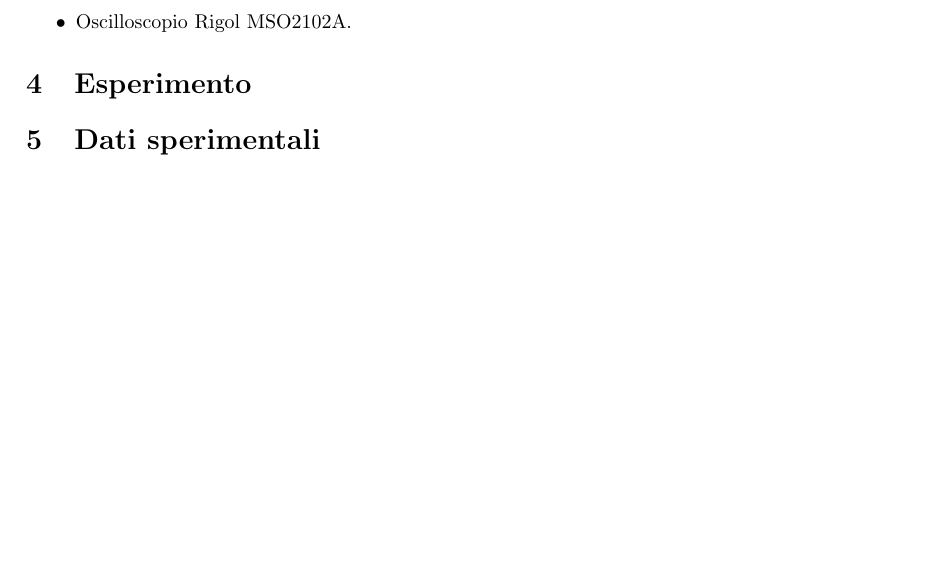
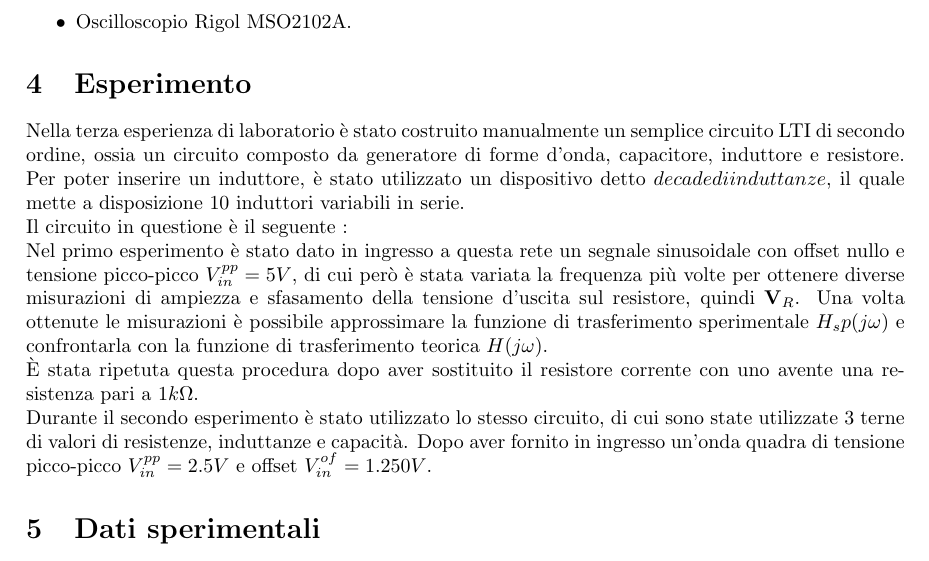
Before and after one commit to LeonardoPasquato/LabFisica2, a LaTeX document (Lab3/ThirdReport.tex): part of the page, cut so that both start at the same text, the shorter picture padded with empty space. Compiled offline with pdfLaTeX.

Commit message:
Co-authored-by: Stefano Armani <Steagle99@users.noreply.github.com>

```diff
--- a/Lab3/ThirdReport.tex
+++ b/Lab3/ThirdReport.tex
@@ -29,7 +29,7 @@
 \usepackage{caption}
 \usepackage{geometry}
 \geometry{a4paper, top=3cm, bottom=3cm, left=2.5cm, right=2.5cm, bindingoffset=5mm}
-\captionsetup[table]{position=top, labelformat=empty}
+%\captionsetup[table]{position=top, labelformat=empty}
 %c'è 1 inch di margine a destra e sinistra
 %\geometry{margin = 1.25 in}
 
@@ -59,6 +58,21 @@
     \end{itemize}
 
     \section{Esperimento}
+    Nella terza esperienza di laboratorio è stato costruito manualmente un semplice circuito LTI di secondo ordine, ossia
+    un circuito composto da generatore di forme d'onda, capacitore, induttore e resistore. Per poter inserire un induttore, è stato utilizzato un dispositivo
+    detto $decade di induttanze$, il quale mette a disposizione 10 induttori variabili in serie. \par
+    Il circuito in questione è il seguente : %figura
+    \par
+    Nel primo esperimento è stato dato in ingresso a questa rete un segnale sinusoidale con offset nullo e
+    tensione picco-picco $V^{pp}_{in} = 5V$, di cui però è stata variata la frequenza più volte per ottenere diverse misurazioni
+    di ampiezza e sfasamento della tensione d'uscita sul resistore, quindi $\mathbf{V}_R$.
+    Una volta ottenute le misurazioni è possibile approssimare la funzione di trasferimento sperimentale $H_sp(j\omega)$
+    e confrontarla con la funzione di trasferimento teorica $H(j\omega)$.\par
+    È stata ripetuta questa procedura dopo aver sostituito il resistore corrente con uno avente una resistenza
+    pari a $1k\Omega$. \par
+    Durante il secondo esperimento è stato utilizzato lo stesso circuito, di cui sono state utilizzate 3 terne di valori di
+    resistenze, induttanze e capacità. Dopo aver fornito in ingresso un'onda quadra di tensione picco-picco $V^{pp}_{in} = 2.5 V$
+    e offset $V^{of}_{in} = 1.250 V$.
 
     \section{Dati sperimentali}
 
```
Also changed, not shown: Lab3/ThirdReport.pdf, Lab3/ThirdReport.tex (1 more changed lines), 4 other files.
